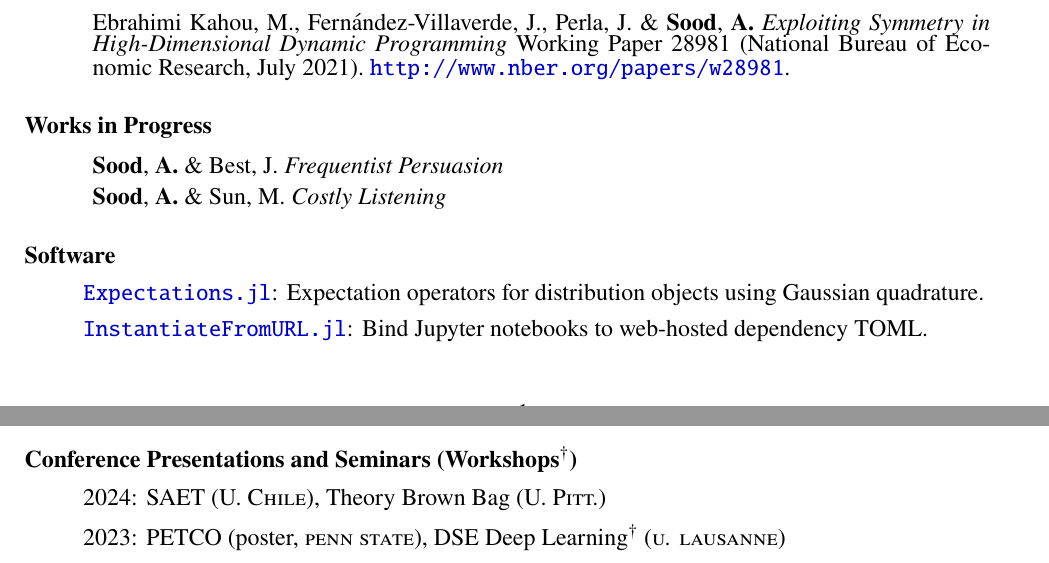
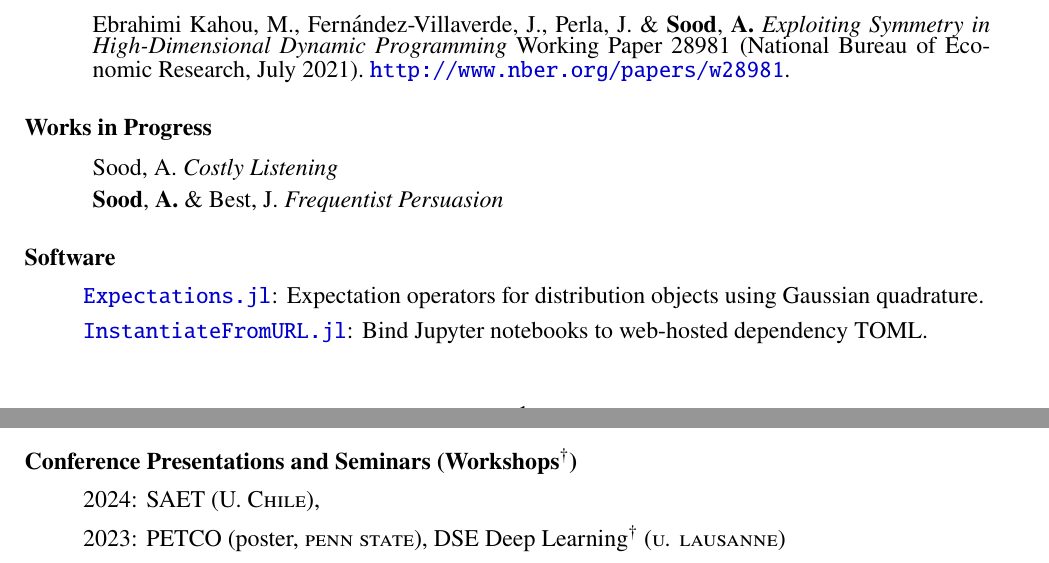
Before and after one commit to arnavs/resume, a LaTeX CV (sood-cv_full.tex): two parts of pages 1 and 2 of 2, joined at a grey line, cut so that both start at the same text. Compiled offline with pdfLaTeX.

Commit message:
Update Feb 23 24, 09:48:43

```diff
--- a/sood-cv_full.tex
+++ b/sood-cv_full.tex
@@ -139,7 +139,7 @@
 
 \subsubsection*{Conference Presentations and Seminars (Workshops$^{\dagger}$)}
 \begin{itemize}
-  \item 2024: SAET (\textsc{U. Chile}), Theory Brown Bag (\textsc{U. Pitt.})
+  \item 2024: SAET (\textsc{U. Chile}), % Theory Brown Bag (\textsc{U. Pitt.})
   \item 2023: PETCO (poster, \textsc{penn state}), DSE Deep Learning$^{\dagger}$ (\textsc{u. lausanne})
   \item 2022: ASSA ``What Can AI Do in Economics?'' (\textsc{virtual}), DSE Empirical Market Design$^{\dagger}$ (\textsc{mit})
   \item 2020: JuliaCon (poster and talk, \textsc{virtual})
```
Also changed, not shown: papers.bib (+1 -2 lines), sood-cv_full.bbl, 1 other file.
